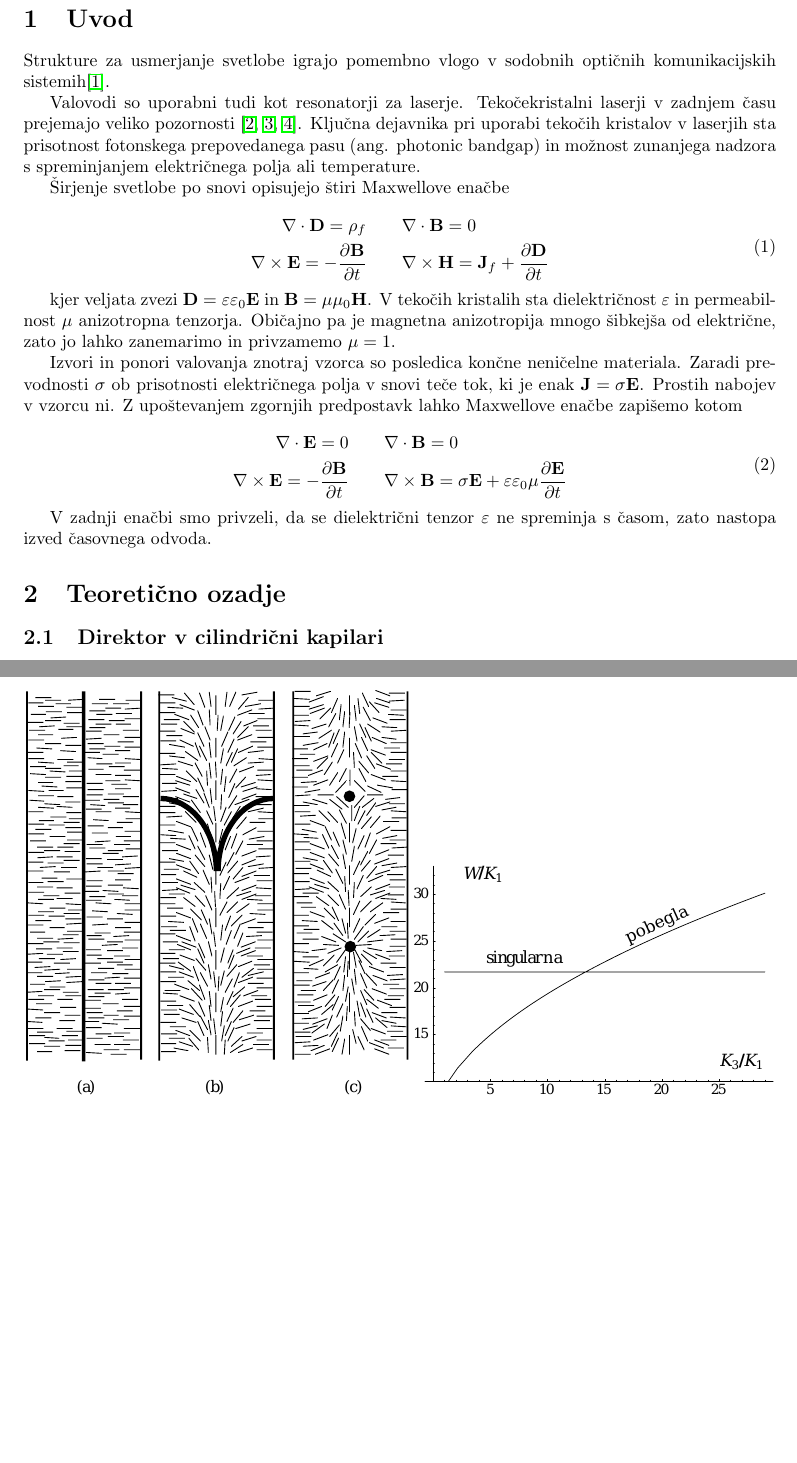
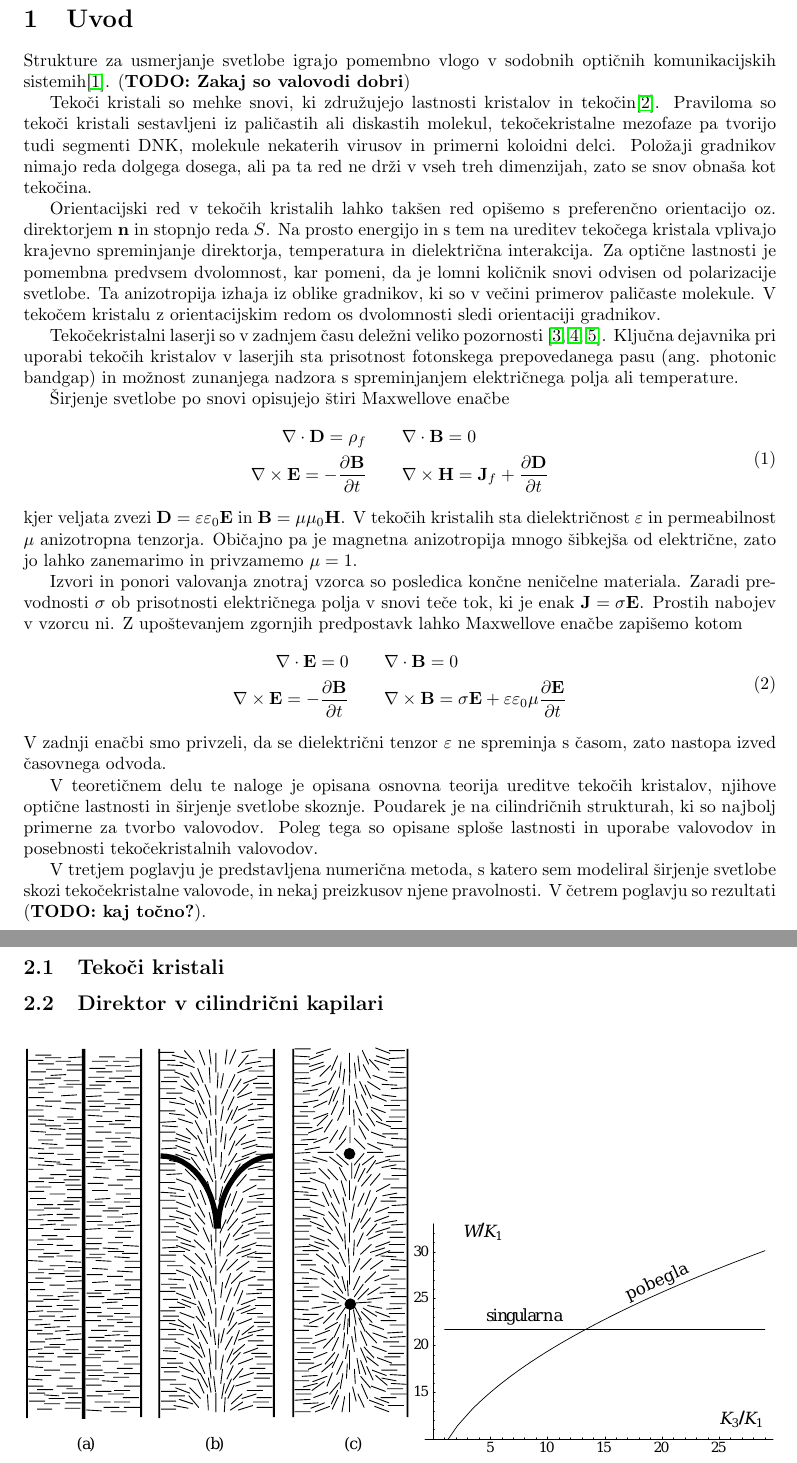
Before and after one commit to Noughmad/Sola, a LaTeX document (Magisterij/magisterij.tex): two parts of pages 1 and 2 of 8, joined at a grey line, cut so that both start at the same text, the shorter picture padded with empty space. Compiled offline with pdfLaTeX.

Commit message:
Citiral Yee-jev clanek

```diff
--- a/Magisterij/magisterij.tex
+++ b/Magisterij/magisterij.tex
@@ -36,31 +36,35 @@
 \section{Uvod} % 1.5 - 3 strani
 
 Strukture za usmerjanje svetlobe igrajo pomembno vlogo v sodobnih opti"cnih komunikacijskih sistemih\cite{ruetschi-1994}.
+\todo{Zakaj so valovodi dobri}
 
 % Zakaj so valovodi dobri, uporaba v mehki snovi
 
-Valovodi so uporabni tudi kot resonatorji za laserje.
-Teko"cekristalni laserji v zadnjem "casu prejemajo veliko pozornosti \cite{coles-morris, humar-musevic, humar-ravnik}.
+
+% TODO: Na kratko o vseh valovodih
+
+Teko"ci kristali so mehke snovi, ki zdru"zujejo lastnosti kristalov in teko"cin\cite{degennes}.
+Praviloma so teko"ci kristali sestavljeni iz pali"castih ali diskastih molekul, teko"cekristalne mezofaze pa tvorijo tudi segmenti DNK, molekule nekaterih virusov in primerni koloidni delci.
+Polo"zaji gradnikov nimajo reda dolgega dosega, ali pa ta red ne dr"zi v vseh treh dimenzijah, zato se snov obna"sa kot teko"cina.
+
+Orientacijski red v teko"cih kristalih lahko tak"sen red opi"semo s preferen"cno orientacijo oz. direktorjem $\mathbf{n}$ in stopnjo reda $S$.
+Na prosto energijo in s tem na ureditev teko"cega kristala vplivajo krajevno spreminjanje direktorja, temperatura in dielektri"cna interakcija.
+Za opti"cne lastnosti je pomembna predvsem dvolomnost, kar pomeni, da je lomni koli"cnik snovi odvisen od polarizacije svetlobe.
+Ta anizotropija izhaja iz oblike gradnikov, ki so v ve"cini primerov pali"caste molekule.
+V teko"cem kristalu z orientacijskim redom os dvolomnosti sledi orientaciji gradnikov.
+
+% TODO: Valovodi s tekocimi kristali (clanki, reference, literatura)
+
+Teko"cekristalni laserji so v zadnjem "casu dele"zni veliko pozornosti \cite{coles-morris, humar-musevic, humar-ravnik}.
 Klju"cna dejavnika pri uporabi teko"cih kristalov v laserjih sta prisotnost fotonskega prepovedanega pasu (ang. photonic bandgap) in mo"znost zunanjega nadzora s spreminjanjem elektri"cnega polja ali temperature.
 
-% Na kratko o vseh valovodih
-
-
-
-% Tekoci kristali kot vir opticne anizotropije
-
-% Valovodi s tekocimi kristali (clanki, reference, literatura)
-
-% Opis EM valovanja, Maxwellove enacbe
 "Sirjenje svetlobe po snovi opisujejo "stiri Maxwellove ena"cbe
-
 \begin{equation}
 \begin{aligned}
  \nabla \cdot \vec D = \rho_f & \qquad \nabla \cdot \vec B = 0 \\
  \nabla \times \vec E = -\odvod{\vec B}{t} & \qquad \nabla \times \vec H = \vec J_f + \odvod{\vec D}{t}
 \end{aligned}
 \end{equation}
-
 kjer veljata zvezi $\vec D = \varepsilon \varepsilon_0 \vec E$ in $\vec B = \mu \mu_0 \vec H$.
 V teko"cih kristalih sta dielektri"cnost $\varepsilon$ in permeabilnost $\mu$ anizotropna tenzorja.
 Obi"cajno pa je magnetna anizotropija mnogo "sibkej"sa od elektri"cne, zato jo lahko zanemarimo in privzamemo $\mu = 1$.
@@ -68,19 +72,25 @@ Obi"cajno pa je magnetna anizotropija mnogo "sibkej"sa od elektri"cne, zato jo l
 Izvori in ponori valovanja znotraj vzorca so posledica kon"cne neni"celne materiala.
 Zaradi prevodnosti $\sigma$ ob prisotnosti elektri"cnega polja v snovi te"ce tok, ki je enak $\vec J = \sigma \vec E$.
 Prostih nabojev v vzorcu ni. Z upo"stevanjem zgornjih predpostavk lahko Maxwellove ena"cbe zapi"semo kotom
-
 \begin{equation}
   \begin{aligned}
   \nabla \cdot \vec E = 0 & \qquad \nabla \cdot \vec B = 0 \\
   \nabla \times \vec E = -\odvod{\vec B}{t} & \qquad \nabla \times \vec B = \sigma \vec E + \varepsilon\varepsilon_0\mu\odvod{\vec E}{t}
   \end{aligned}
 \end{equation}
-
 V zadnji ena"cbi smo privzeli, da se dielektri"cni tenzor $\varepsilon$ ne spreminja s "casom, zato nastopa izved "casovnega odvoda.
 
 % Struktura diplome
+V teoreti"cnem delu te naloge je opisana osnovna teorija ureditve teko"cih kristalov, njihove opti"cne lastnosti in "sirjenje svetlobe skoznje.
+Poudarek je na cilindri"cnih strukturah, ki so najbolj primerne za tvorbo valovodov.
+Poleg tega so opisane splo"se lastnosti in uporabe valovodov in posebnosti teko"cekristalnih valovodov.
+
+V tretjem poglavju je predstavljena numeri"cna metoda, s katero sem modeliral "sirjenje svetlobe skozi teko"cekristalne valovode, in nekaj preizkusov njene pravolnosti.
+V "cetrem poglavju so rezultati \todo{kaj to"cno?}.
 
 \section{Teoreti"cno ozadje}
+
+\subsection{Teko"ci kristali}
 
 \subsection{Direktor v cilindri"cni kapilari}
 
```
Also changed, not shown: Magisterij/magisterij.bib (+20 -0 lines), Magisterij/magisterij.pdf, Magisterij/magisterij.tex (8 more changed lines).
